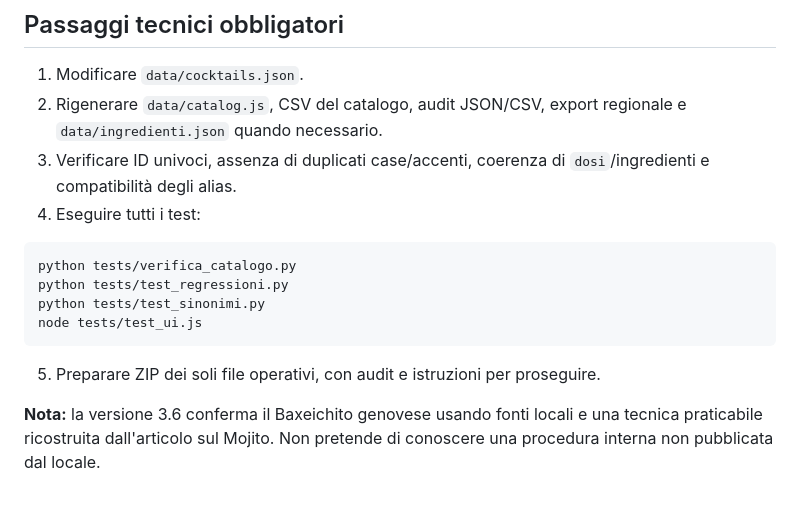
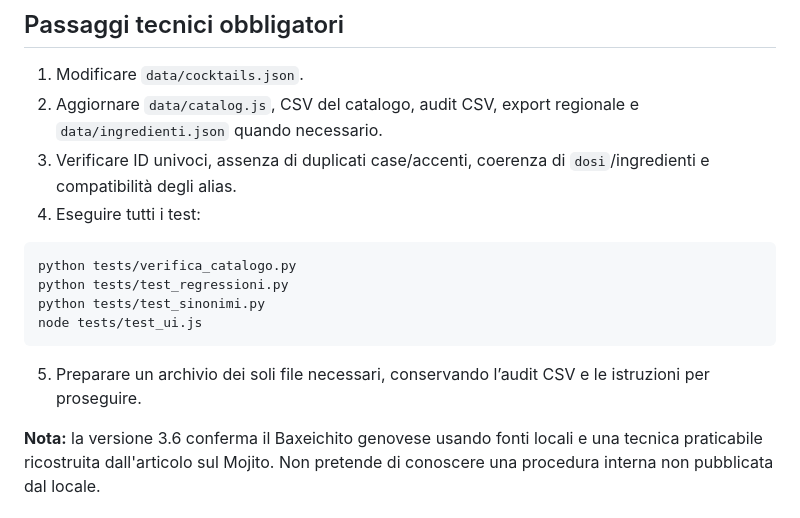
Before and after one commit to archistico/Cocktail, a Markdown page: METODO_VERIFICA.md, the part around the change. Drawn GitHub-style.

````diff
--- a/METODO_VERIFICA.md
+++ b/METODO_VERIFICA.md
@@ -25,7 +25,7 @@ Una scheda si elimina solo se rappresenta **la medesima formula** per ingredient
 ## Passaggi tecnici obbligatori
 
 1. Modificare `data/cocktails.json`.
-2. Rigenerare `data/catalog.js`, CSV del catalogo, audit JSON/CSV, export regionale e `data/ingredienti.json` quando necessario.
+2. Aggiornare `data/catalog.js`, CSV del catalogo, audit CSV, export regionale e `data/ingredienti.json` quando necessario.
 3. Verificare ID univoci, assenza di duplicati case/accenti, coerenza di `dosi`/ingredienti e compatibilità degli alias.
 4. Eseguire tutti i test:
 
@@ -36,6 +36,6 @@ python tests/test_sinonimi.py
 node tests/test_ui.js
 ```
 
-5. Preparare ZIP dei soli file operativi, con audit e istruzioni per proseguire.
+5. Preparare un archivio dei soli file necessari, conservando l’audit CSV e le istruzioni per proseguire.
 
 **Nota:** la versione 3.6 conferma il Baxeichito genovese usando fonti locali e una tecnica praticabile ricostruita dall'articolo sul Mojito. Non pretende di conoscere una procedura interna non pubblicata dal locale.
````
Also changed, not shown: AUDIT_CONSOLIDATO.md (deleted, +0 -25 lines), README.md (+25 -24 lines), RIPRESA_PROSSIMA_CHAT.md (+3 -3 lines), assets/screenshotcocktail.png (added), 6 other files.
